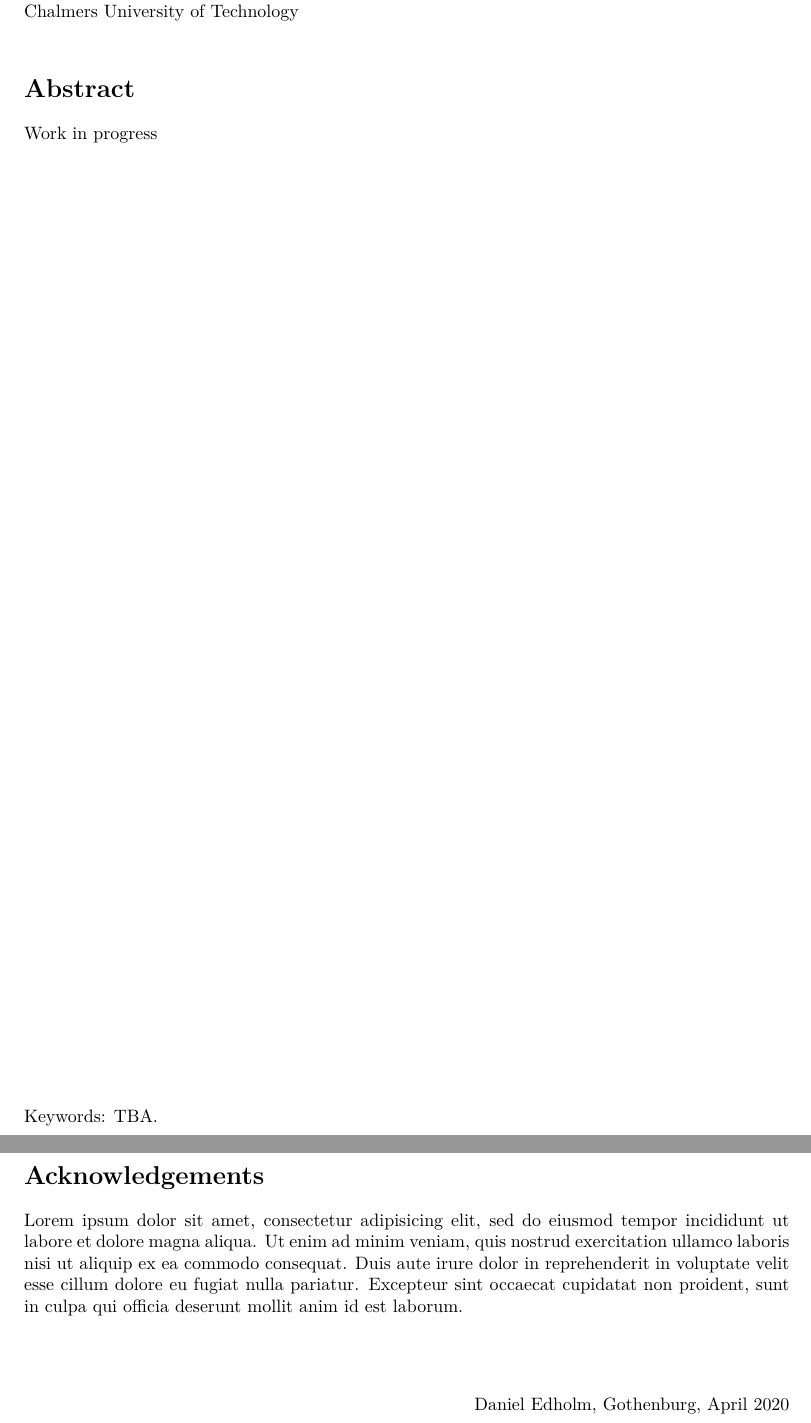
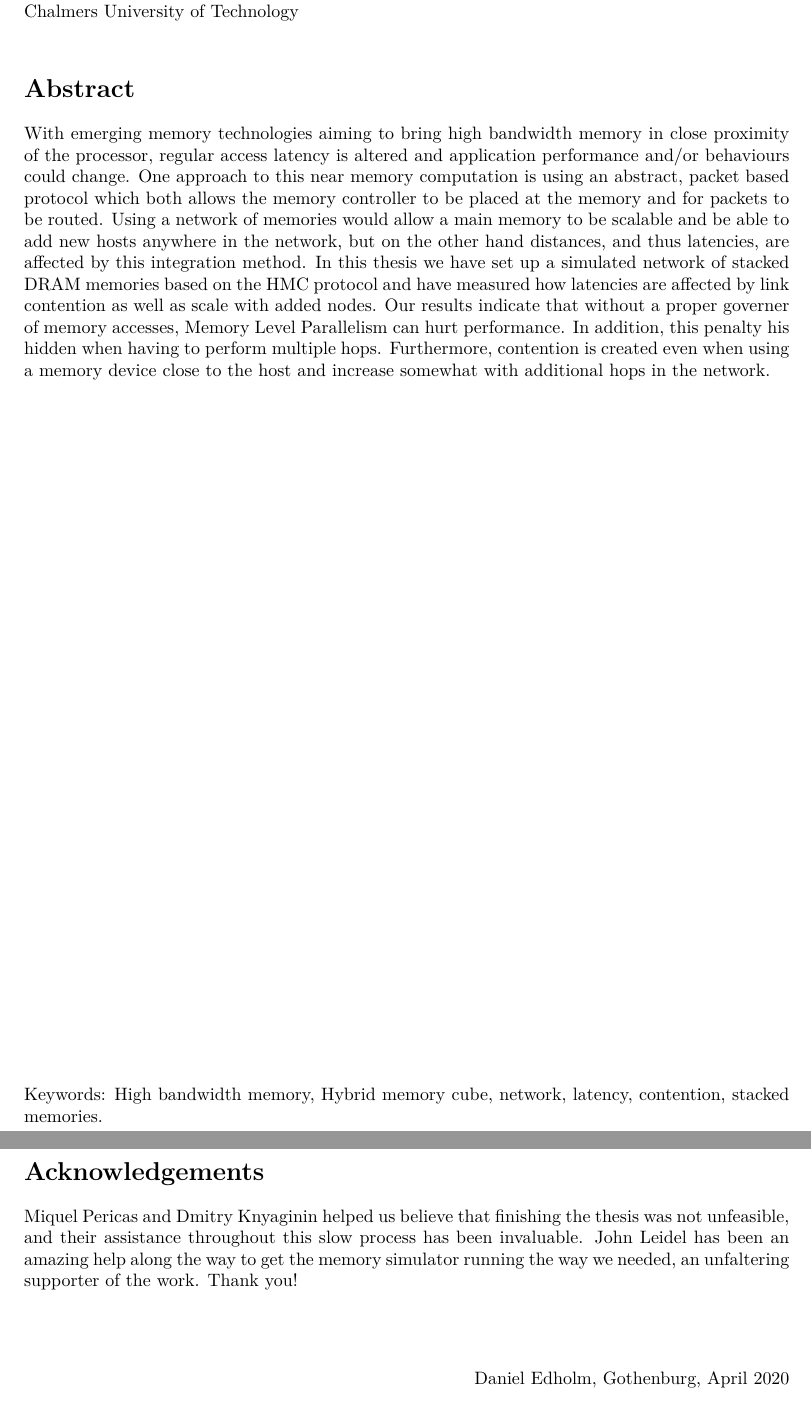
Before and after one commit to yarcod/Master-s-Thesis, a LaTeX thesis (Main.tex, which reads include/frontmatter/Abstract.tex, include/frontmatter/Acknowledgements.tex): two parts of pages 5 and 7 of 52, joined at a grey line, cut so that both start at the same text. Compiled offline with pdfLaTeX.

Commit message:
First draft of abstract and acknow.

```diff
--- a/include/frontmatter/Abstract.tex
+++ b/include/frontmatter/Abstract.tex
@@ -7,11 +7,11 @@ Chalmers University of Technology\\
 
 \thispagestyle{plain}			% Supress header
 \section*{Abstract}
-Work in progress
+With emerging memory technologies aiming to bring high bandwidth memory in close proximity of the processor, regular access latency is altered and application performance and/or behaviours could change. One approach to this near memory computation is using an abstract, packet based protocol which both allows the memory controller to be placed at the memory and for packets to be routed. Using a network of memories would allow a main memory to be scalable and be able to add new hosts anywhere in the network, but on the other hand distances, and thus latencies, are affected by this integration method. In this thesis we have set up a simulated network of stacked DRAM memories based on the HMC protocol and have measured how latencies are affected by link contention as well as scale with added nodes. Our results indicate that without a proper governer of memory accesses, Memory Level Parallelism can hurt performance. In addition, this penalty his hidden when having to perform multiple hops. Furthermore, contention is created even when using a memory device close to the host and increase somewhat with additional hops in the network.
 
 % KEYWORDS (MAXIMUM 10 WORDS)
 \vfill
-Keywords: TBA.
+Keywords: High bandwidth memory, Hybrid memory cube, network, latency, contention, stacked memories.
 
 \newpage				% Create empty back of side
 \thispagestyle{empty}
--- a/include/frontmatter/Acknowledgements.tex
+++ b/include/frontmatter/Acknowledgements.tex
@@ -1,7 +1,7 @@
 % CREATED BY DAVID FRISK, 2014
 \thispagestyle{plain}			% Supress header
 \section*{Acknowledgements}
-Lorem ipsum dolor sit amet, consectetur adipisicing elit, sed do eiusmod tempor incididunt ut labore et dolore magna aliqua. Ut enim ad minim veniam, quis nostrud exercitation ullamco laboris nisi ut aliquip ex ea commodo consequat. Duis aute irure dolor in reprehenderit in voluptate velit esse cillum dolore eu fugiat nulla pariatur. Excepteur sint occaecat cupidatat non proident, sunt in culpa qui officia deserunt mollit anim id est laborum.
+Miquel Pericas and Dmitry Knyaginin helped us believe that finishing the thesis was not unfeasible, and their assistance throughout this slow process has been invaluable. John Leidel has been an amazing help along the way to get the memory simulator running the way we needed, an unfaltering supporter of the work. Thank you!
 
 \vspace{1.5cm}
 \hfill
```
